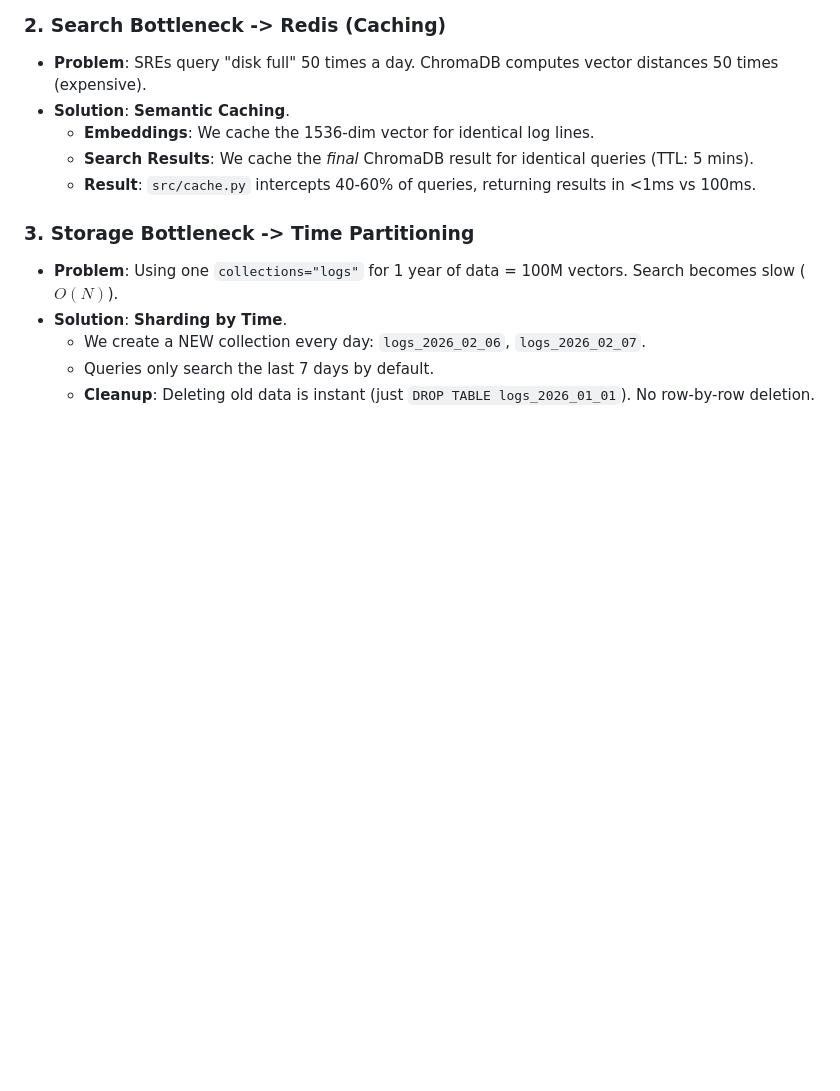
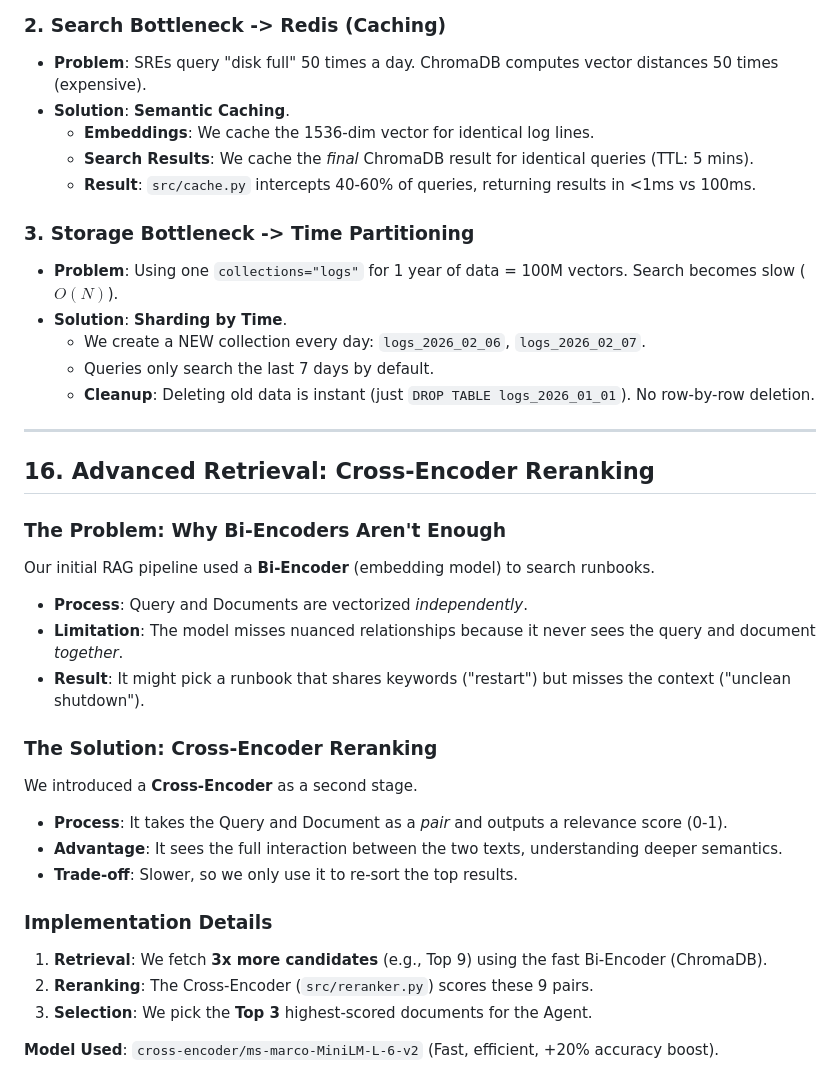
Before and after one commit to sanjibani/autonomous-sre-agent, a Markdown page: LEARNING.md, the part around the change. GitHub-like rendering; blank space fills up the shorter version.

Commit message:
Add Cross-Encoder Reranking explanation to LEARNING.md

```diff
--- a/LEARNING.md
+++ b/LEARNING.md
@@ -392,3 +392,28 @@ To move from "Prototype" to "Production", we handle the 3 bottlenecks of log ana
     *   We create a NEW collection every day: `logs_2026_02_06`, `logs_2026_02_07`.
     *   Queries only search the last 7 days by default.
     *   **Cleanup**: Deleting old data is instant (just `DROP TABLE logs_2026_01_01`). No row-by-row deletion.
+
+
+
+---
+
+## 16. Advanced Retrieval: Cross-Encoder Reranking
+
+### The Problem: Why Bi-Encoders Aren't Enough
+Our initial RAG pipeline used a **Bi-Encoder** (embedding model) to search runbooks.
+*   **Process**: Query and Documents are vectorized *independently*.
+*   **Limitation**: The model misses nuanced relationships because it never sees the query and document *together*.
+*   **Result**: It might pick a runbook that shares keywords ("restart") but misses the context ("unclean shutdown").
+
+### The Solution: Cross-Encoder Reranking
+We introduced a **Cross-Encoder** as a second stage.
+*   **Process**: It takes the Query and Document as a *pair* and outputs a relevance score (0-1).
+*   **Advantage**: It sees the full interaction between the two texts, understanding deeper semantics.
+*   **Trade-off**: Slower, so we only use it to re-sort the top results.
+
+### Implementation Details
+1.  **Retrieval**: We fetch **3x more candidates** (e.g., Top 9) using the fast Bi-Encoder (ChromaDB).
+2.  **Reranking**: The Cross-Encoder (`src/reranker.py`) scores these 9 pairs.
+3.  **Selection**: We pick the **Top 3** highest-scored documents for the Agent.
+
+**Model Used**: `cross-encoder/ms-marco-MiniLM-L-6-v2` (Fast, efficient, +20% accuracy boost).
```
